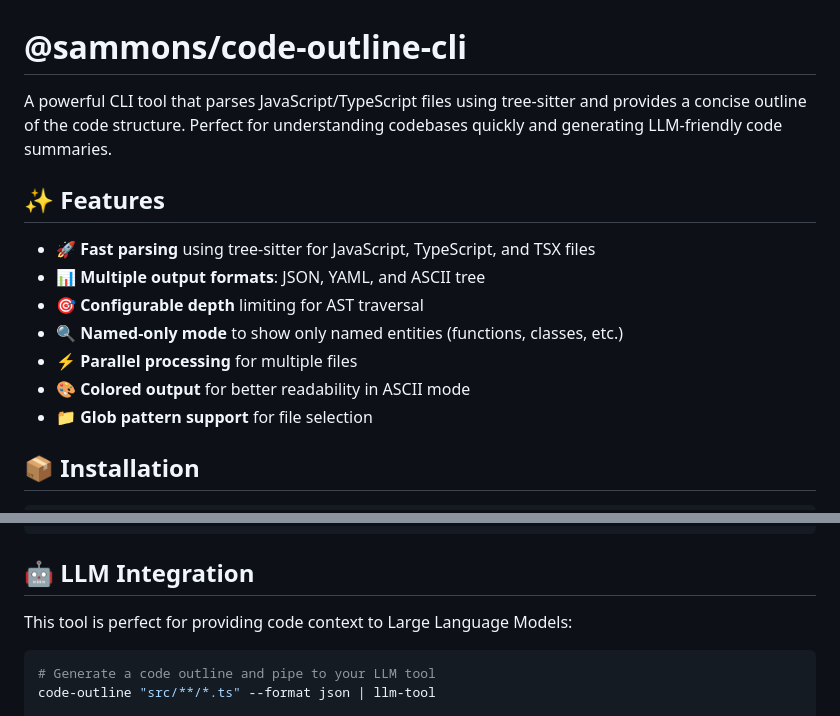
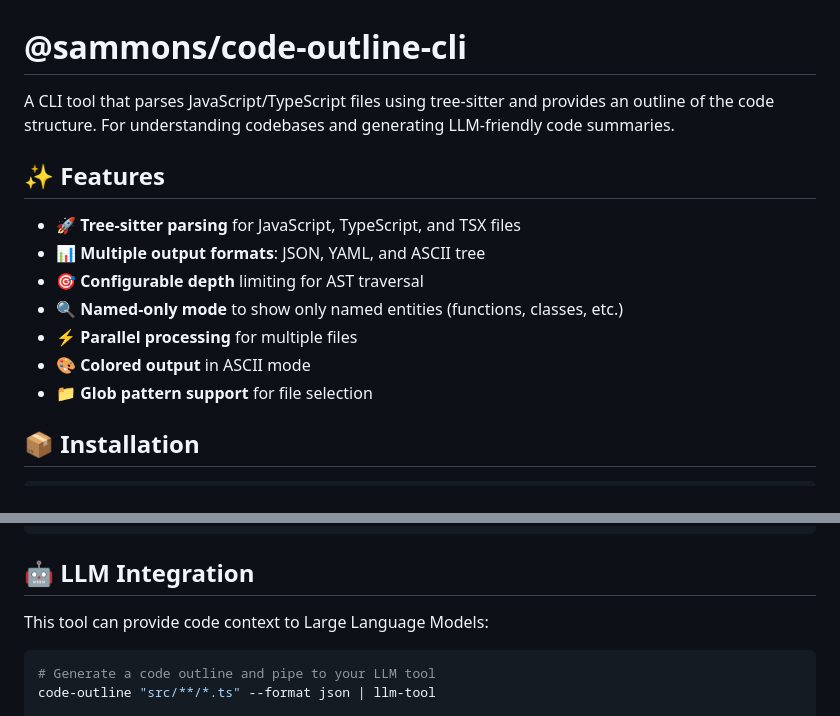
Before and after one commit to Sammons/code-outline-cli, a Markdown page: packages/cli/README.md, 2 parts joined by grey strips. Rendered like a GitHub page.

Commit message:
docs: remove marketing language from README files
- Remove adjectives like 'powerful', 'perfect', etc.
- Keep descriptions factual and direct
- No bullshit approach to documentation

````diff
--- a/packages/cli/README.md
+++ b/packages/cli/README.md
@@ -1,15 +1,15 @@
 # @sammons/code-outline-cli
 
-A powerful CLI tool that parses JavaScript/TypeScript files using tree-sitter and provides a concise outline of the code structure. Perfect for understanding codebases quickly and generating LLM-friendly code summaries.
+A CLI tool that parses JavaScript/TypeScript files using tree-sitter and provides an outline of the code structure. For understanding codebases and generating LLM-friendly code summaries.
 
 ## ✨ Features
 
-- 🚀 **Fast parsing** using tree-sitter for JavaScript, TypeScript, and TSX files
+- 🚀 **Tree-sitter parsing** for JavaScript, TypeScript, and TSX files
 - 📊 **Multiple output formats**: JSON, YAML, and ASCII tree
 - 🎯 **Configurable depth** limiting for AST traversal
 - 🔍 **Named-only mode** to show only named entities (functions, classes, etc.)
 - ⚡ **Parallel processing** for multiple files
-- 🎨 **Colored output** for better readability in ASCII mode
+- 🎨 **Colored output** in ASCII mode
 - 📁 **Glob pattern support** for file selection
 
 ## 📦 Installation
@@ -169,7 +169,7 @@ code-outline example.ts --format json
 
 ## 🤖 LLM Integration
 
-This tool is perfect for providing code context to Large Language Models:
+This tool can provide code context to Large Language Models:
 
 ```bash
 # Generate a code outline and pipe to your LLM tool
````
Also changed, not shown: README.md (+5 -5 lines).
